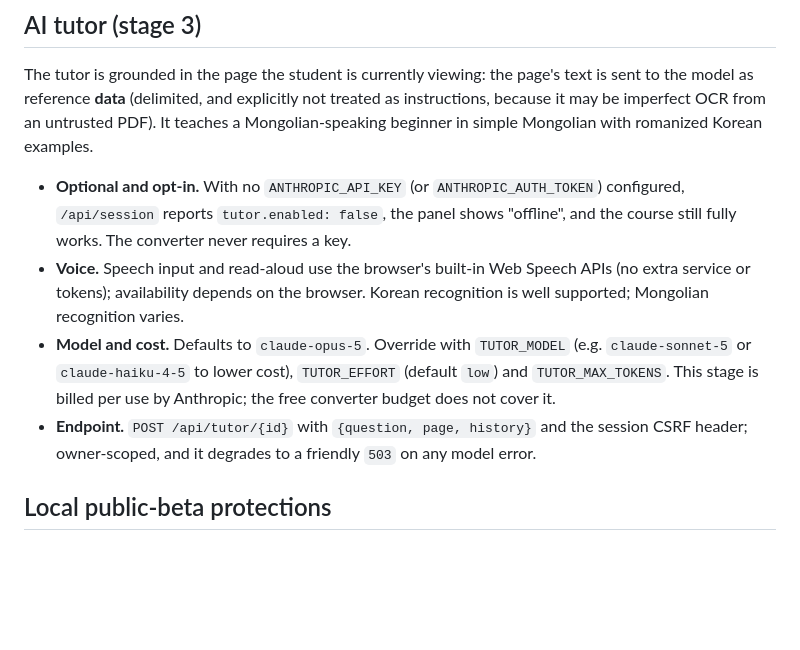
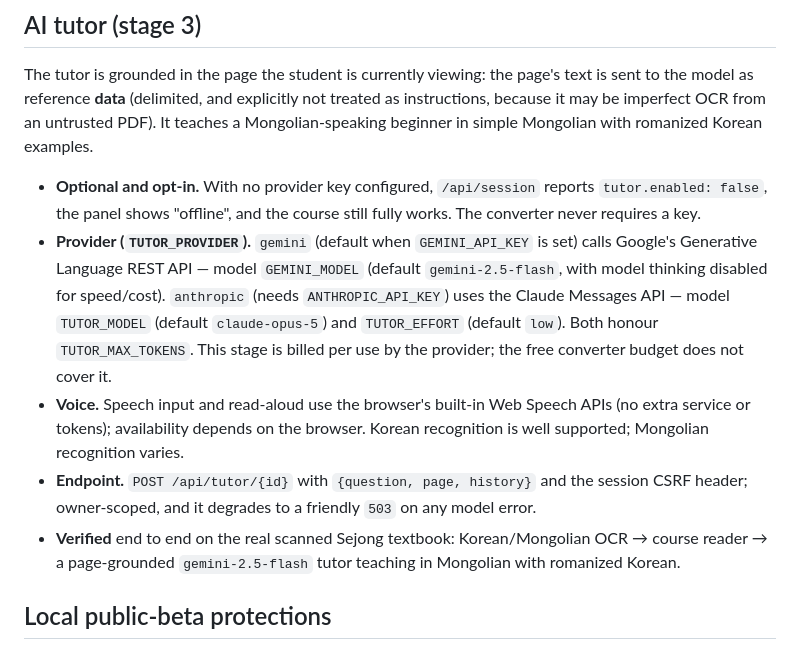
Before and after one commit to Becko0312/sejong, a Markdown page: README.md, the part around the change. Drawn GitHub-style; blank space fills up the shorter version.

Commit message:
Document the tutor provider switch and Gemini in the README
Co-Authored-By: Claude Opus 4.8 <noreply@anthropic.com>

```diff
--- a/README.md
+++ b/README.md
@@ -37,10 +37,11 @@ Every completed conversion opens as a course at `/course/{id}` — a reader with
 
 The tutor is grounded in the page the student is currently viewing: the page's text is sent to the model as reference **data** (delimited, and explicitly not treated as instructions, because it may be imperfect OCR from an untrusted PDF). It teaches a Mongolian-speaking beginner in simple Mongolian with romanized Korean examples.
 
-- **Optional and opt-in.** With no `ANTHROPIC_API_KEY` (or `ANTHROPIC_AUTH_TOKEN`) configured, `/api/session` reports `tutor.enabled: false`, the panel shows "offline", and the course still fully works. The converter never requires a key.
+- **Optional and opt-in.** With no provider key configured, `/api/session` reports `tutor.enabled: false`, the panel shows "offline", and the course still fully works. The converter never requires a key.
+- **Provider (`TUTOR_PROVIDER`).** `gemini` (default when `GEMINI_API_KEY` is set) calls Google's Generative Language REST API — model `GEMINI_MODEL` (default `gemini-2.5-flash`, with model thinking disabled for speed/cost). `anthropic` (needs `ANTHROPIC_API_KEY`) uses the Claude Messages API — model `TUTOR_MODEL` (default `claude-opus-5`) and `TUTOR_EFFORT` (default `low`). Both honour `TUTOR_MAX_TOKENS`. This stage is billed per use by the provider; the free converter budget does not cover it.
 - **Voice.** Speech input and read-aloud use the browser's built-in Web Speech APIs (no extra service or tokens); availability depends on the browser. Korean recognition is well supported; Mongolian recognition varies.
-- **Model and cost.** Defaults to `claude-opus-5`. Override with `TUTOR_MODEL` (e.g. `claude-sonnet-5` or `claude-haiku-4-5` to lower cost), `TUTOR_EFFORT` (default `low`) and `TUTOR_MAX_TOKENS`. This stage is billed per use by Anthropic; the free converter budget does not cover it.
 - **Endpoint.** `POST /api/tutor/{id}` with `{question, page, history}` and the session CSRF header; owner-scoped, and it degrades to a friendly `503` on any model error.
+- **Verified** end to end on the real scanned Sejong textbook: Korean/Mongolian OCR → course reader → a page-grounded `gemini-2.5-flash` tutor teaching in Mongolian with romanized Korean.
 
 ## Local public-beta protections
 
```
